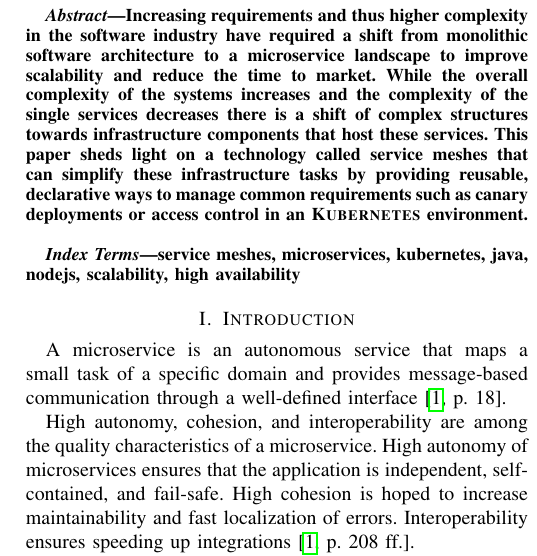
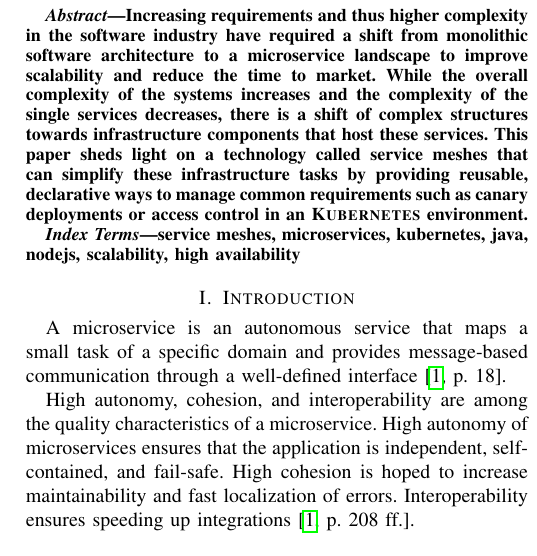
Before and after one commit to kiliandangendorf/hsh-favs-linkerd-prototype, a LaTeX paper (tex/main.tex, which reads tex/chapters/00_abstract.tex): part of one column of page 1 of 8, cut so that both start at the same text. Compiled offline with pdfLaTeX; a missing font is replaced by an installed copy or a similar font; a LaTeX package or settings file that is missing is left out.

Commit message:
Merge conflict

```diff
--- a/tex/chapters/00_abstract.tex
+++ b/tex/chapters/00_abstract.tex
@@ -1,3 +1,5 @@
 \begin{abstract}
-Increasing requirements and thus higher complexity in the software industry have required a shift from monolithic software architecture to a microservice landscape to improve scalability and reduce the time to market. While the overall complexity of the systems increases and the complexity of the single services decreases there is a shift of complex structures towards infrastructure components that host these services. This paper sheds light on a technology called service meshes that can simplify these infrastructure tasks by providing reusable, declarative ways to manage common requirements such as canary deployments or access control in an \textsc{Kubernetes} environment.
+
+Increasing requirements and thus higher complexity in the software industry have required a shift from monolithic software architecture to a microservice landscape to improve scalability and reduce the time to market. While the overall complexity of the systems increases and the complexity of the single services decreases, there is a shift of complex structures towards infrastructure components that host these services. This paper sheds light on a technology called service meshes that can simplify these infrastructure tasks by providing reusable, declarative ways to manage common requirements such as canary deployments or access control in an \textsc{Kubernetes} environment.
+
 \end{abstract}
```
